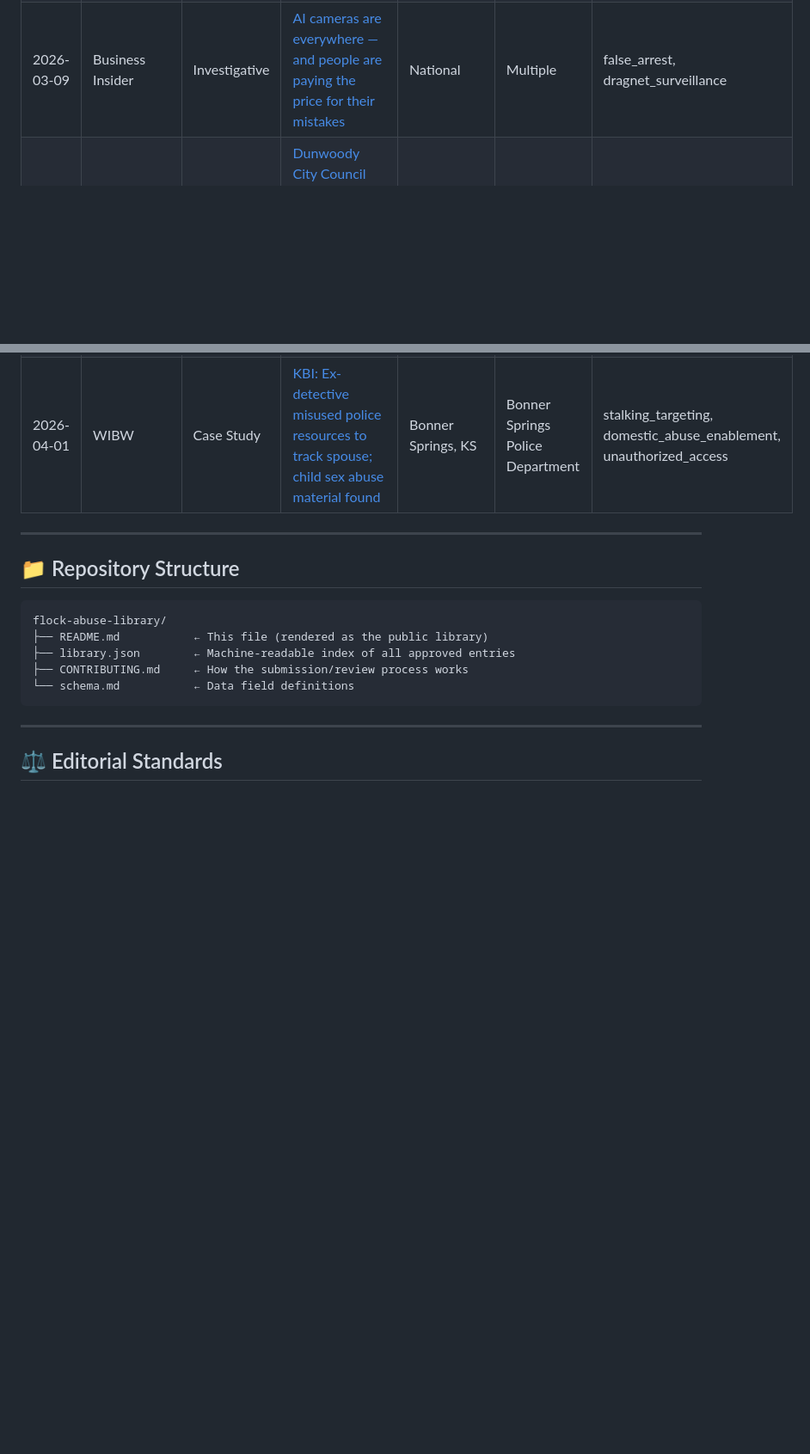
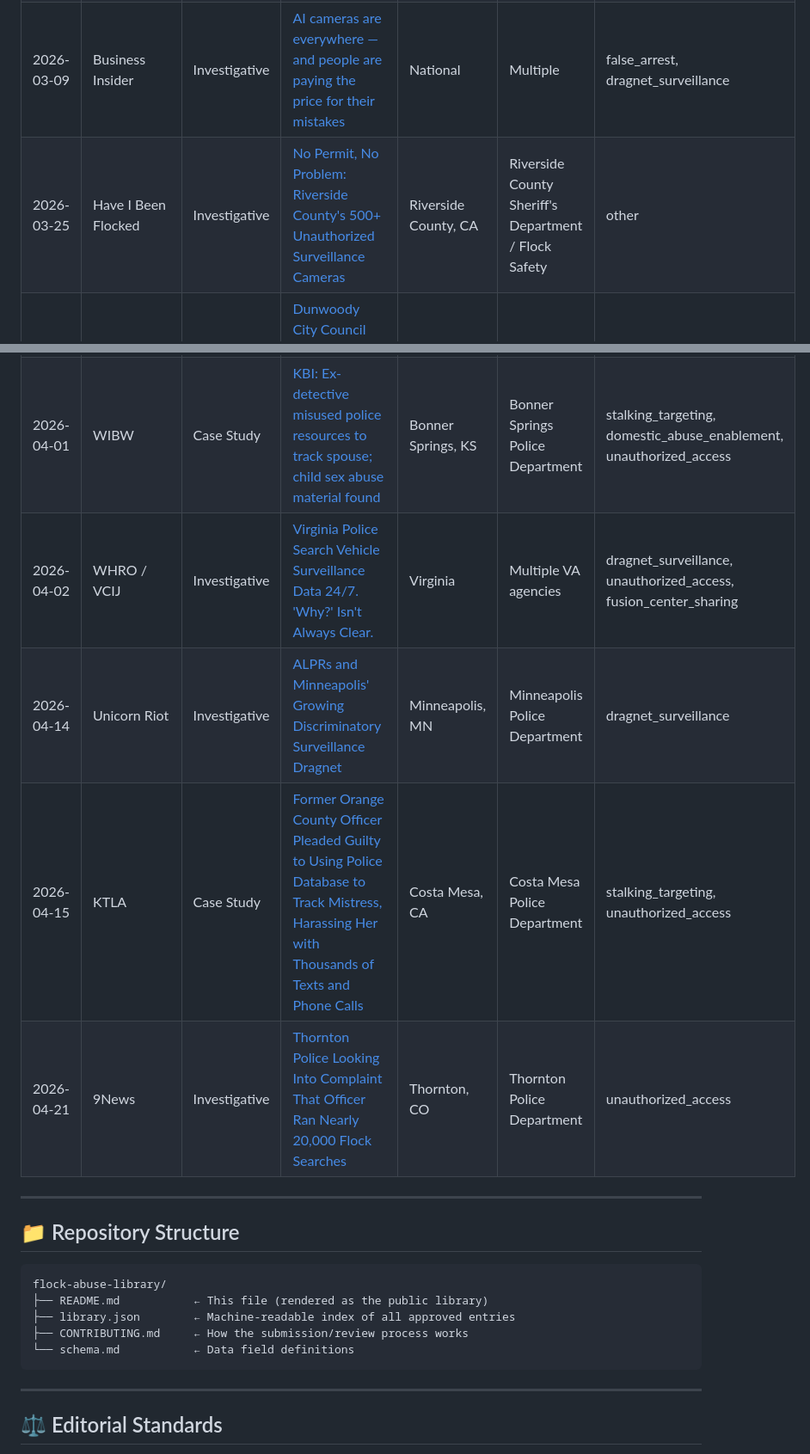
Before and after one commit to kansas-watch/alpr-abuse-library, a Markdown page: README.md, 2 parts joined by grey strips. Shown at 86% size. GitHub-like rendering; blank space fills up the shorter version.

Commit message:
Update README with new articles on surveillance
Added new investigative articles and case studies related to surveillance practices and police accountability.

```diff
--- a/README.md
+++ b/README.md
@@ -67,8 +67,13 @@ Browse the full index: [`library.json`](./library.json) | [Formatted table below
 | 2026-02-26 | Woodburn Independent | Case Study | [Border Patrol, DHS Accessed Woodburn Flock Camera Data, City Audit Shows](https://woodburnindependent.com/2026/02/26/border-patrol-dhs-accessed-woodburn-flock-camera-data-city-audit-shows/) | Woodburn, OR | U.S. Border Patrol / DHS / Woodburn Police Department | fusion_center_sharing, immigration_enforcement |
 | 2026-02-27 | KTVU Fox 2 | Case Study | [Class Action Lawsuit Alleges Flock License Plate Readers Violate California Law](https://www.ktvu.com/news/class-action-lawsuit-alleges-flock-license-plate-readers-violate-ca-law-privacy-residents) | California | Flock Safety / Multiple CA agencies | fusion_center_sharing, immigration_enforcement, dragnet_surveillance |
 | 2026-03-09 | Business Insider | Investigative | [AI cameras are everywhere — and people are paying the price for their mistakes](https://www.yahoo.com/news/articles/7-5-billion-cop-tech-090701190.html) | National | Multiple | false_arrest, dragnet_surveillance |
+| 2026-03-25 | Have I Been Flocked | Investigative | [No Permit, No Problem: Riverside County's 500+ Unauthorized Surveillance Cameras](https://haveibeenflocked.com/news/riverside-permits) | Riverside County, CA | Riverside County Sheriff's Department / Flock Safety | other |
 | 2026-03-30 | Rough Draft Atlanta | News Report | [Dunwoody City Council faces public backlash over Flock camera data sharing practices](https://roughdraftatlanta.com/2026/03/30/flock-data-sharing-concerns/) | Dunwoody, GA | Dunwoody Police Department | fusion_center_sharing, dragnet_surveillance |
 | 2026-04-01 | WIBW | Case Study | [KBI: Ex-detective misused police resources to track spouse; child sex abuse material found](https://www.wibw.com/2026/04/01/kbi-ex-detective-misused-police-resources-track-spouse-child-sex-abuse-material-found/) | Bonner Springs, KS | Bonner Springs Police Department | stalking_targeting, domestic_abuse_enablement, unauthorized_access |
+| 2026-04-02 | WHRO / VCIJ | Investigative | [Virginia Police Search Vehicle Surveillance Data 24/7. 'Why?' Isn't Always Clear.](https://www.whro.org/virginia-center-for-investigative-journalism/2026-04-02/virginia-police-often-search-alpr-surveillance-data-for-vague-reasons) | Virginia | Multiple VA agencies | dragnet_surveillance, unauthorized_access, fusion_center_sharing |
+| 2026-04-14 | Unicorn Riot | Investigative | [ALPRs and Minneapolis' Growing Discriminatory Surveillance Dragnet](https://unicornriot.ninja/2026/alprs-and-minneapolis-growing-discriminatory-surveillance-dragnet/) | Minneapolis, MN | Minneapolis Police Department | dragnet_surveillance |
+| 2026-04-15 | KTLA | Case Study | [Former Orange County Officer Pleaded Guilty to Using Police Database to Track Mistress, Harassing Her with Thousands of Texts and Phone Calls](https://ktla.com/news/orange-county/former-orange-county-officer-pleaded-guilty-to-using-police-database-to-track-mistress-harassing-her-with-thousands-of-texts-and-phone-calls/) | Costa Mesa, CA | Costa Mesa Police Department | stalking_targeting, unauthorized_access |
+| 2026-04-21 | 9News | Investigative | [Thornton Police Looking Into Complaint That Officer Ran Nearly 20,000 Flock Searches](https://www.9news.com/article/news/local/colorado-news/thornton-police-complaint-officer-ran-20000-flock-searches/73-cf59c995-f38b-4b5b-a883-ee36a5b06c50) | Thornton, CO | Thornton Police Department | unauthorized_access |
 
 ---
 
```
